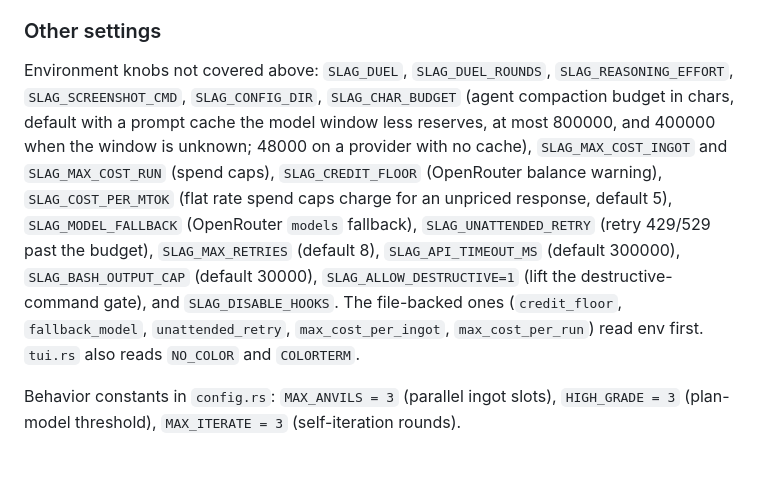
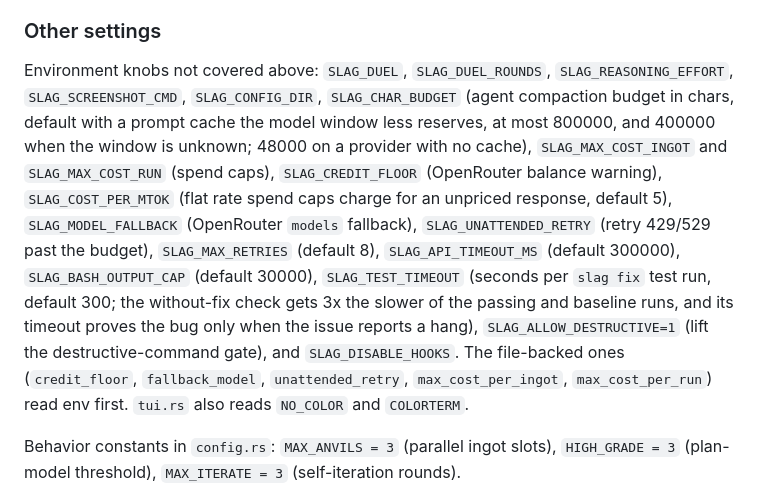
Before and after one commit to sliday/slag, a Markdown page: CLAUDE.md, the part around the change. Rendered like a GitHub page; blank space fills up the shorter version.

```diff
--- a/CLAUDE.md
+++ b/CLAUDE.md
@@ -198,7 +198,7 @@ After Harness² (Xu et al., arXiv:2610.14224). `harness/mod.rs` loads a director
 
 ### Other settings
 
-Environment knobs not covered above: `SLAG_DUEL`, `SLAG_DUEL_ROUNDS`, `SLAG_REASONING_EFFORT`, `SLAG_SCREENSHOT_CMD`, `SLAG_CONFIG_DIR`, `SLAG_CHAR_BUDGET` (agent compaction budget in chars, default with a prompt cache the model window less reserves, at most 800000, and 400000 when the window is unknown; 48000 on a provider with no cache), `SLAG_MAX_COST_INGOT` and `SLAG_MAX_COST_RUN` (spend caps), `SLAG_CREDIT_FLOOR` (OpenRouter balance warning), `SLAG_COST_PER_MTOK` (flat rate spend caps charge for an unpriced response, default 5), `SLAG_MODEL_FALLBACK` (OpenRouter `models` fallback), `SLAG_UNATTENDED_RETRY` (retry 429/529 past the budget), `SLAG_MAX_RETRIES` (default 8), `SLAG_API_TIMEOUT_MS` (default 300000), `SLAG_BASH_OUTPUT_CAP` (default 30000), `SLAG_ALLOW_DESTRUCTIVE=1` (lift the destructive-command gate), and `SLAG_DISABLE_HOOKS`. The file-backed ones (`credit_floor`, `fallback_model`, `unattended_retry`, `max_cost_per_ingot`, `max_cost_per_run`) read env first. `tui.rs` also reads `NO_COLOR` and `COLORTERM`.
+Environment knobs not covered above: `SLAG_DUEL`, `SLAG_DUEL_ROUNDS`, `SLAG_REASONING_EFFORT`, `SLAG_SCREENSHOT_CMD`, `SLAG_CONFIG_DIR`, `SLAG_CHAR_BUDGET` (agent compaction budget in chars, default with a prompt cache the model window less reserves, at most 800000, and 400000 when the window is unknown; 48000 on a provider with no cache), `SLAG_MAX_COST_INGOT` and `SLAG_MAX_COST_RUN` (spend caps), `SLAG_CREDIT_FLOOR` (OpenRouter balance warning), `SLAG_COST_PER_MTOK` (flat rate spend caps charge for an unpriced response, default 5), `SLAG_MODEL_FALLBACK` (OpenRouter `models` fallback), `SLAG_UNATTENDED_RETRY` (retry 429/529 past the budget), `SLAG_MAX_RETRIES` (default 8), `SLAG_API_TIMEOUT_MS` (default 300000), `SLAG_BASH_OUTPUT_CAP` (default 30000), `SLAG_TEST_TIMEOUT` (seconds per `slag fix` test run, default 300; the without-fix check gets 3x the slower of the passing and baseline runs, and its timeout proves the bug only when the issue reports a hang), `SLAG_ALLOW_DESTRUCTIVE=1` (lift the destructive-command gate), and `SLAG_DISABLE_HOOKS`. The file-backed ones (`credit_floor`, `fallback_model`, `unattended_retry`, `max_cost_per_ingot`, `max_cost_per_run`) read env first. `tui.rs` also reads `NO_COLOR` and `COLORTERM`.
 
 Behavior constants in `config.rs`: `MAX_ANVILS = 3` (parallel ingot slots), `HIGH_GRADE = 3` (plan-model threshold), `MAX_ITERATE = 3` (self-iteration rounds).
 
```
Also changed, not shown: README.md (+1 -0 lines).
